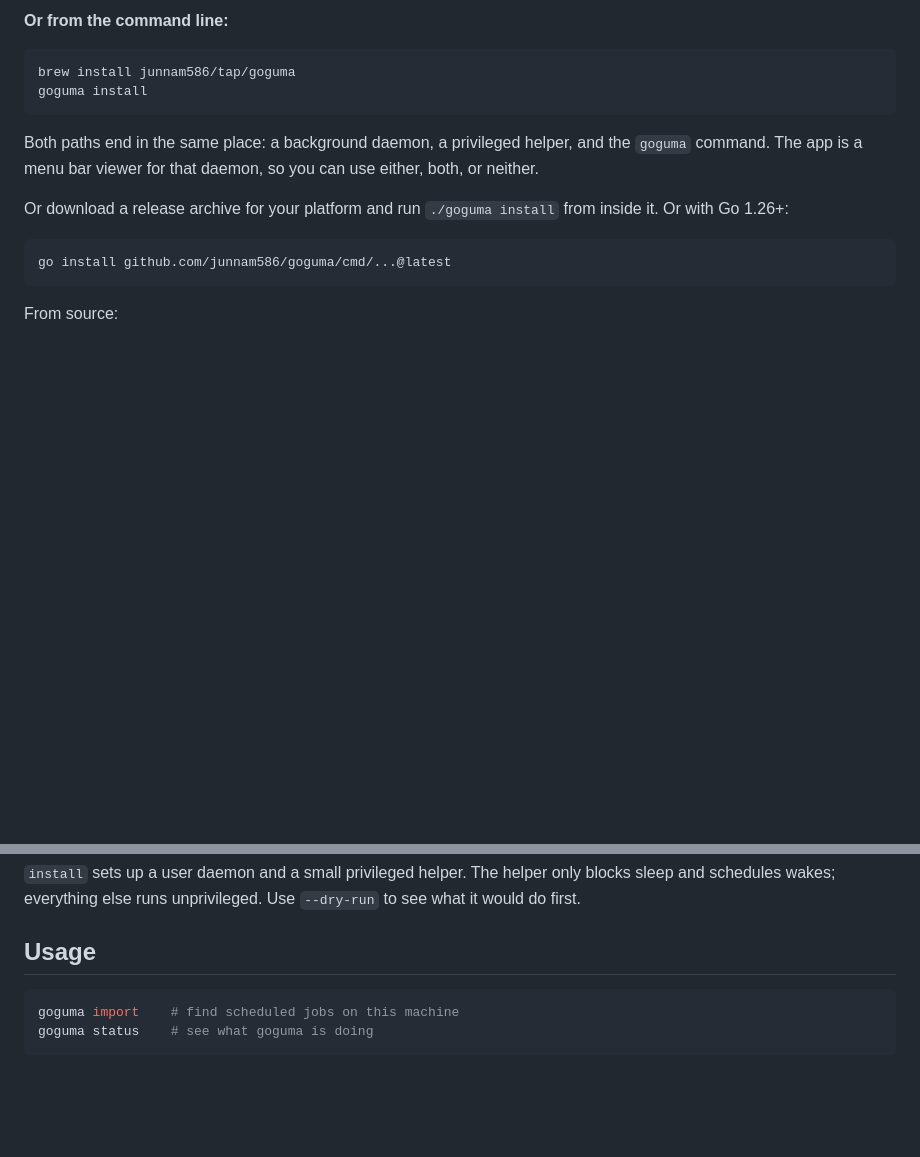
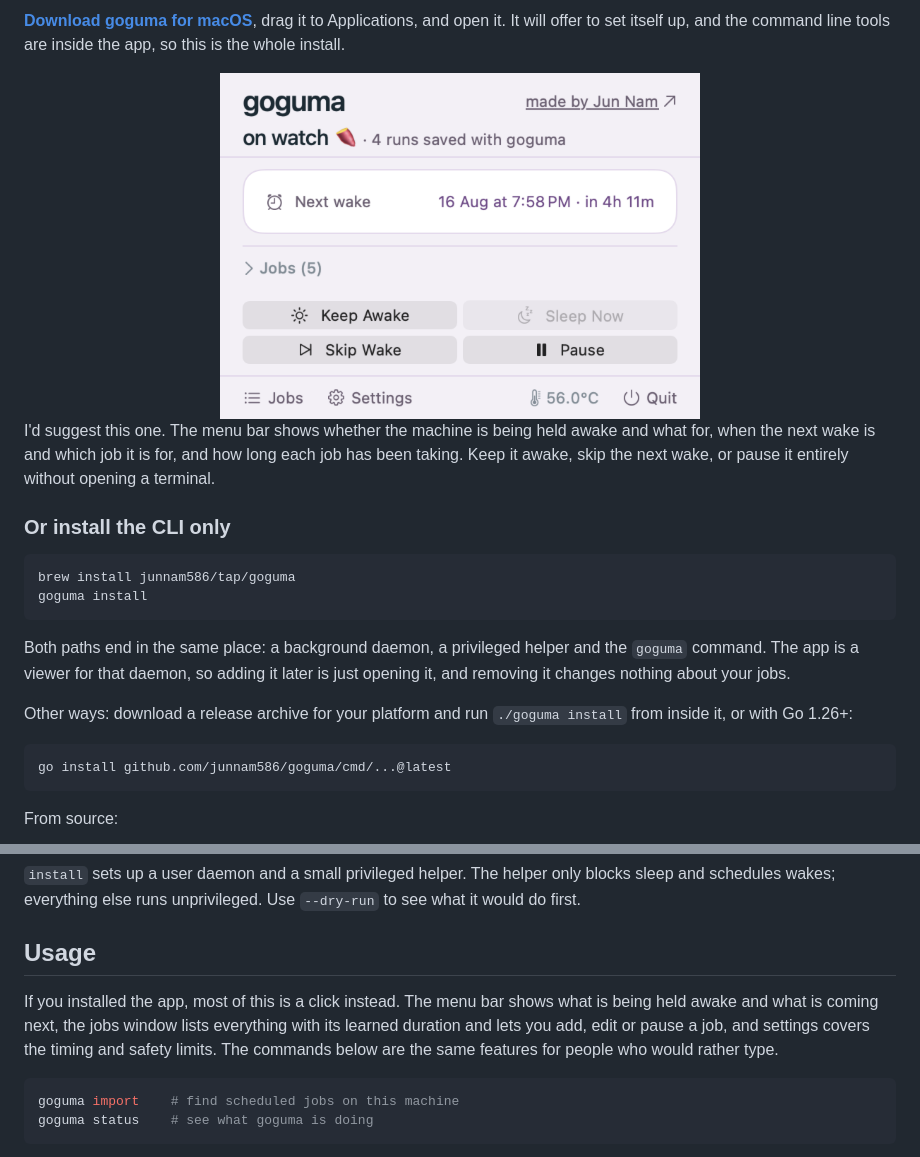
Before and after one commit to djnesmith/goguma, a Markdown page: README.md, 2 parts joined by grey strips. GitHub-like rendering; pictures changed too: Docs/media/menubar.png (added); blank space fills up the shorter version.

````diff
--- a/README.md
+++ b/README.md
@@ -38,17 +58,32 @@ command line tools come with it, so this is the whole install.
 
-**Or from the command line:**
+[**Download goguma for macOS**](https://github.com/junnam586/goguma/releases/latest),
+drag it to Applications, and open it. It will offer to set itself up, and the
+command line tools are inside the app, so this is the whole install.
+
+<div align="center">
+
+<img src="Docs/media/menubar.png" alt="The goguma menu bar popover, showing the next wake and the jobs it is watching" width="480">
+
+</div>
+
+I'd suggest this one. The menu bar shows whether the machine is being held
+awake and what for, when the next wake is and which job it is for, and how long
+each job has been taking. Keep it awake, skip the next wake, or pause it
+entirely without opening a terminal.
+
+### Or install the CLI only
 
 ```sh
 brew install junnam586/tap/goguma
 goguma install
 ```
 
-Both paths end in the same place: a background daemon, a privileged helper, and
-the `goguma` command. The app is a menu bar viewer for that daemon, so you can
-use either, both, or neither.
+Both paths end in the same place: a background daemon, a privileged helper and
+the `goguma` command. The app is a viewer for that daemon, so adding it later
+is just opening it, and removing it changes nothing about your jobs.
 
-Or download a release archive for your platform and run `./goguma install`
-from inside it. Or with Go 1.26+:
+Other ways: download a release archive for your platform and run
+`./goguma install` from inside it, or with Go 1.26+:
 
 ```sh
 go install github.com/junnam586/goguma/cmd/...@latest
@@ -71,6 +106,12 @@ only blocks sleep and schedules wakes; everything else runs unprivileged.
 Use `--dry-run` to see what it would do first.
 
 ## Usage
+
+If you installed the app, most of this is a click instead. The menu bar shows
+what is being held awake and what is coming next, the jobs window lists
+everything with its learned duration and lets you add, edit or pause a job,
+and settings covers the timing and safety limits. The commands below are the
+same features for people who would rather type.
 
 ```sh
 goguma import    # find scheduled jobs on this machine
````
Also changed, not shown: other parts of README.md (+39 -19 lines), Docs/media/import.gif (added), Docs/media/jobs.png (added), Docs/media/safety.png (added), 13 other files.
